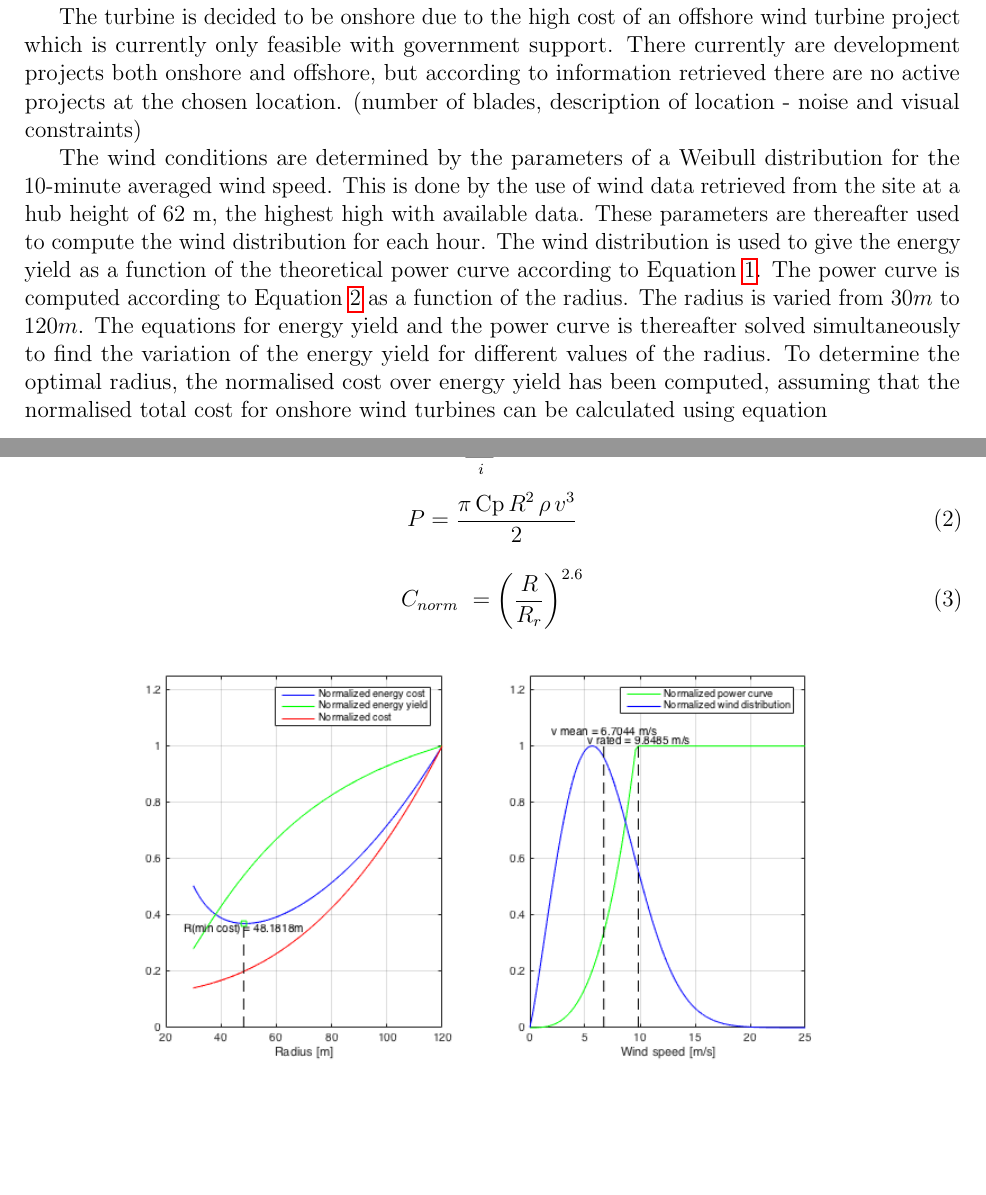
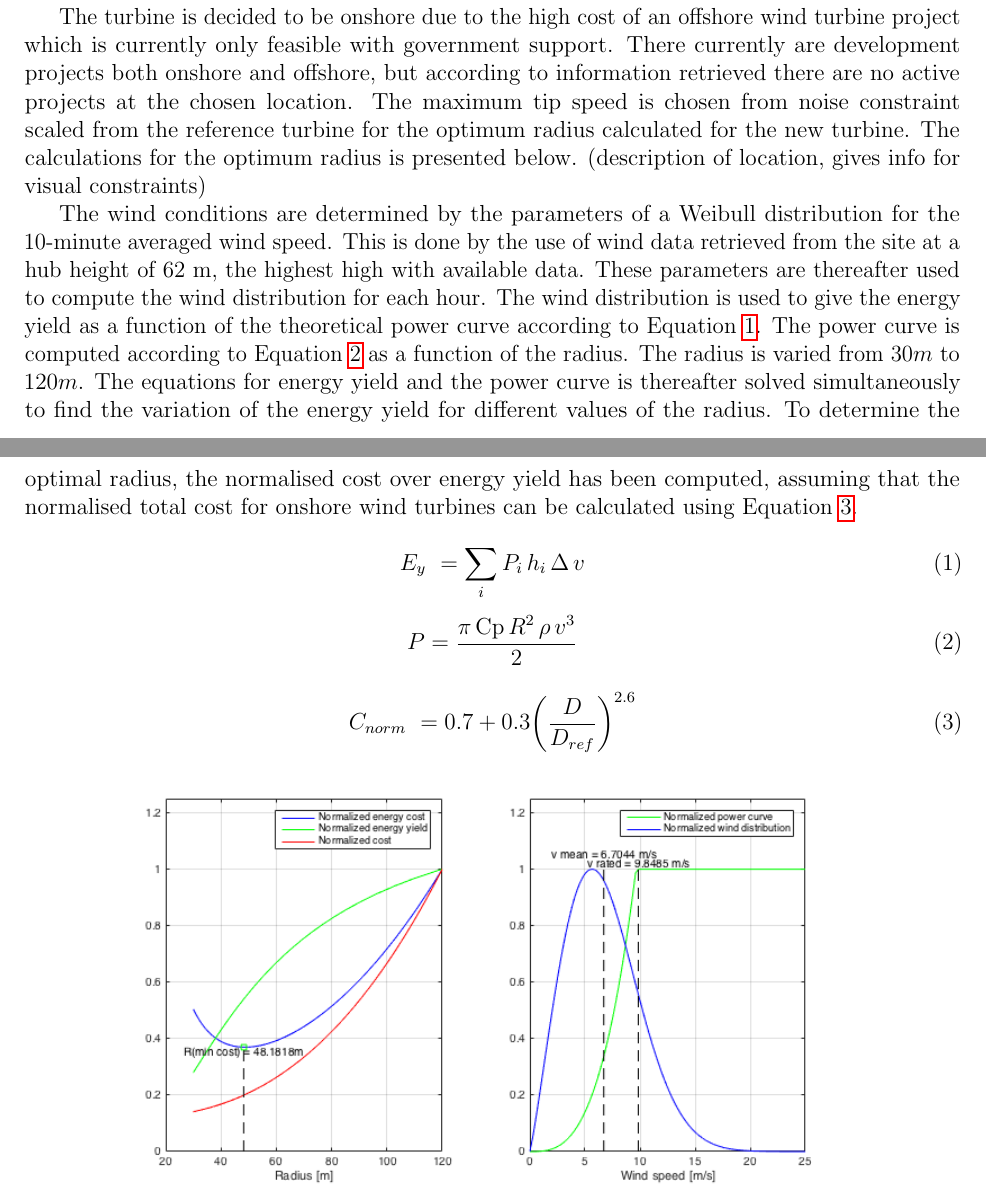
Before and after one commit to antarikshcd/Wind-Turbine-Design, a LaTeX paper (main.tex, which reads systemdesign.tex): two parts of pages 5 and 6 of 16 before the commit and two parts of pages 6 and 7 of 17 after it, joined at a grey line, cut so that both start at the same text, the shorter picture padded with empty space. Compiled offline with pdfLaTeX.

Commit message:
Updates from ShareLaTeX

```diff
--- a/systemdesign.tex
+++ b/systemdesign.tex
@@ -53,12 +53,11 @@ Hub height & XX \\
 
 The wind turbine designed and described in this report is made for \textcolor{red}{a location in South Africa (specify)} due to the current interest to increase the energy portfolio through investments in off-grid solutions and renewable sources. The relatively high wind speeds along the coast makes the location a good spot for a wind turbine. The rated power of the wind turbine is set through estimations of a reasonable size of a wind turbine at the established location. For an onshore wind turbine a commonly used size is of a rated power of 2 MW. The number of blades is set to three since turbines with three blades have a slightly higher efficiency than turbines with only two blades and since they are more pleasant for the eye to watch. The reference turbine also have three blades which makes future calculations and comparisons with the reference turbine easier and more accurate.
 
-The turbine is decided to be onshore due to the high cost of an offshore wind turbine project which is currently only feasible with government support. There currently are development projects both onshore and offshore, but according to information retrieved there are no active projects at the chosen location. (number of blades, description of location - noise and visual constraints)
+The turbine is decided to be onshore due to the high cost of an offshore wind turbine project which is currently only feasible with government support. There currently are development projects both onshore and offshore, but according to information retrieved there are no active projects at the chosen location. The maximum tip speed is chosen from noise constraint scaled from the reference turbine for the optimum radius calculated for the new turbine. The calculations for the optimum radius is presented below. (description of location, gives info for visual constraints)
 
-The wind conditions are determined by the parameters of a Weibull distribution for the 10-minute averaged wind speed. This is done by the use of wind data retrieved from the site at a hub height of 62 m, the highest high with available data. These parameters are thereafter used to compute the wind distribution for each hour. The wind distribution is used to give the energy yield as a function of the theoretical power curve according to Equation \ref{eq:E}. The power curve is computed according to Equation \ref{eq:P} as a function of the radius. The radius is varied from $30 m$ to $120 m$. The equations for energy yield and the power curve is thereafter solved simultaneously to find the variation of the energy yield for different values of the radius. To determine the optimal radius, the normalised cost over energy yield has been computed, assuming that the normalised total cost for onshore wind turbines can be calculated using equation
+The wind conditions are determined by the parameters of a Weibull distribution for the 10-minute averaged wind speed. This is done by the use of wind data retrieved from the site at a hub height of 62 m, the highest high with available data. These parameters are thereafter used to compute the wind distribution for each hour. The wind distribution is used to give the energy yield as a function of the theoretical power curve according to Equation \ref{eq:E}. The power curve is computed according to Equation \ref{eq:P} as a function of the radius. The radius is varied from $30 m$ to $120 m$. The equations for energy yield and the power curve is thereafter solved simultaneously to find the variation of the energy yield for different values of the radius. To determine the optimal radius, the normalised cost over energy yield has been computed, assuming that the normalised total cost for onshore wind turbines can be calculated using Equation \ref{eq:C}.
 
 \\
-
 \begin{equation}
 E_{y}\ = \sum_{i} P_{i}\, h_{i}\, \Delta \, v
 \label{eq:E}
@@ -70,7 +69,7 @@ P = \frac{\pi\, \mathrm{Cp}\, R^2\, \rho\, v^3}{2}
 \end{equation}
 
 \begin{equation}
-C_{norm}\ = {\left(\frac{R}{R_{r}}\right)}^{2.6}
+C_{norm}\ = 0.7 + 0.3 {\left(\frac{D}{D_{ref}}\right)}^{2.6}
 \label{eq:C}
 \end{equation}
 
```
Also changed, not shown: Introduction.tex (+1 -1 lines).
